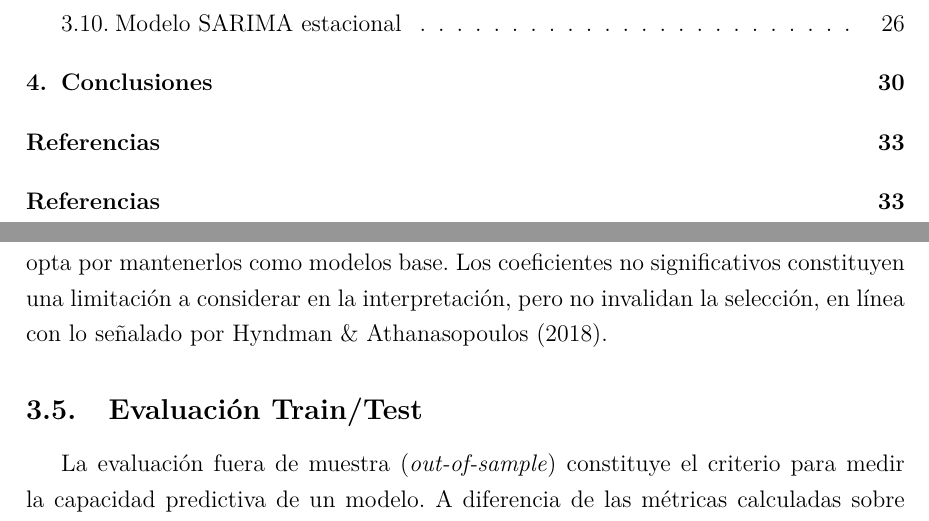
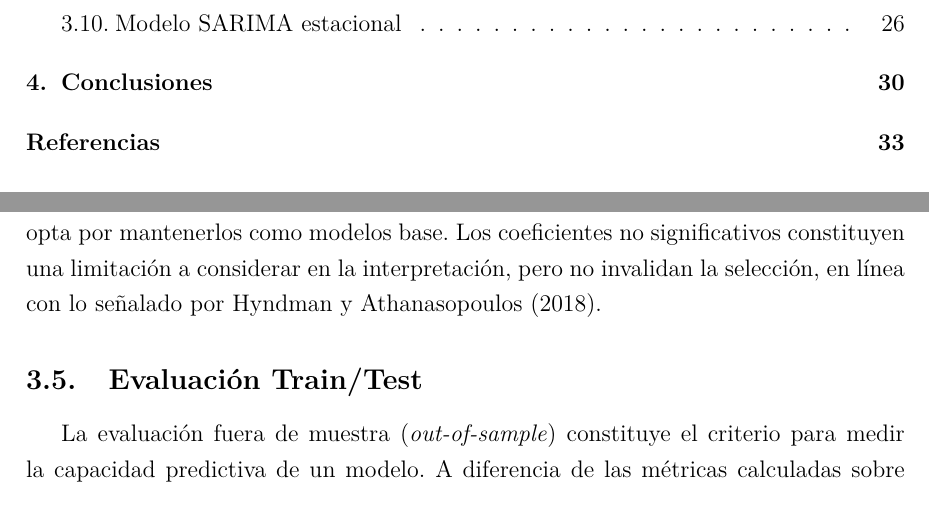
Before and after one commit to pessalucas/time-series-mcd, a LaTeX document (Trabajo Práctico N° 1 - Series Temporales - J. Stucke, L. Pessagno, C. Pagoto.tex): two parts of pages 3 and 15 of 34, joined at a grey line, cut so that both start at the same text. Compiled offline with pdfLaTeX.

Commit message:
Versión entregada

```diff
--- a/Trabajo Práctico N° 1 - Series Temporales - J. Stucke, L. Pessagno, C. Pagoto.tex
+++ b/Trabajo Práctico N° 1 - Series Temporales - J. Stucke, L. Pessagno, C. Pagoto.tex
@@ -469,7 +469,7 @@ Las Tablas~\ref{tab:coef_sp500}--\ref{tab:coef_air} presentan los coeficientes e
 
 En relación con la significatividad individual de los coeficientes, se observa que algunos parámetros presentan $p$-valores superiores a $0{,}05$ en los modelos seleccionados: ma.L1 y ma.L3 en el ARIMA(3,0,3) del VIX, ma.L2 y ma.L3 en el ARIMA(2,1,3) del CO\textsubscript{2}, y ma.L1 en el ARIMA(2,1,1) de AirPassengers. Esto indica que, bajo el test $H_0: \theta_i = 0$, no existe evidencia suficiente para rechazar que dichos coeficientes sean iguales a cero.
 
-No obstante, la selección de estos modelos se fundamenta en el criterio AIC, que penaliza la complejidad y favorece soluciones que equilibran ajuste y parsimonia. Dado que los modelos seleccionados minimizan el AIC dentro del espacio de búsqueda, se opta por mantenerlos como modelos base. Los coeficientes no significativos constituyen una limitación a considerar en la interpretación, pero no invalidan la selección, en línea con lo señalado por Hyndman \& Athanasopoulos (2018).
+No obstante, la selección de estos modelos se fundamenta en el criterio AIC, que penaliza la complejidad y favorece soluciones que equilibran ajuste y parsimonia. Dado que los modelos seleccionados minimizan el AIC dentro del espacio de búsqueda, se opta por mantenerlos como modelos base. Los coeficientes no significativos constituyen una limitación a considerar en la interpretación, pero no invalidan la selección, en línea con lo señalado por \citeA{hyndman2018}.
 
 \subsection{Evaluación Train/Test}
 
```
Also changed, not shown: Trabajo Práctico N° 1 - Series Temporales - J. Stucke, L. Pessagno, C. Pagoto.bbl (added), Trabajo Práctico N° 1 - Series Temporales - J. Stucke, L. Pessagno, C. Pagoto.pdf, Trabajo Práctico N° 1 - Series Temporales - J. Stucke, L. Pessagno, C. Pagoto.tex (2 more changed lines), 9 other files.
